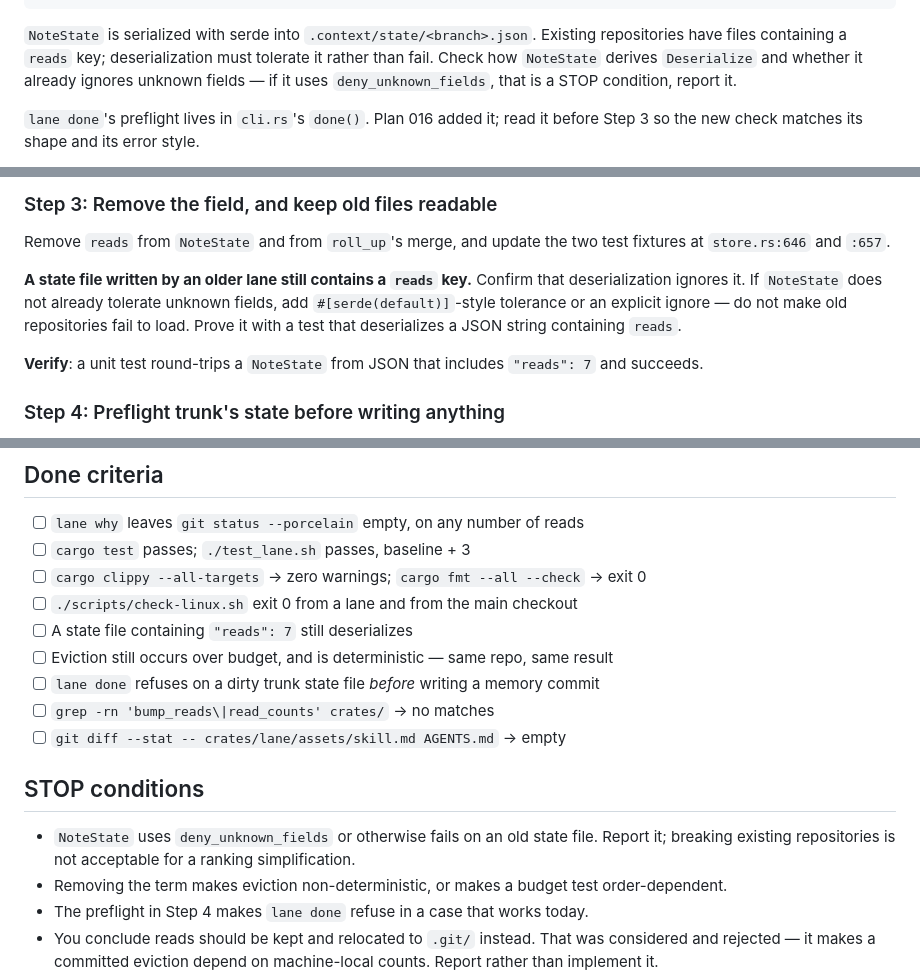
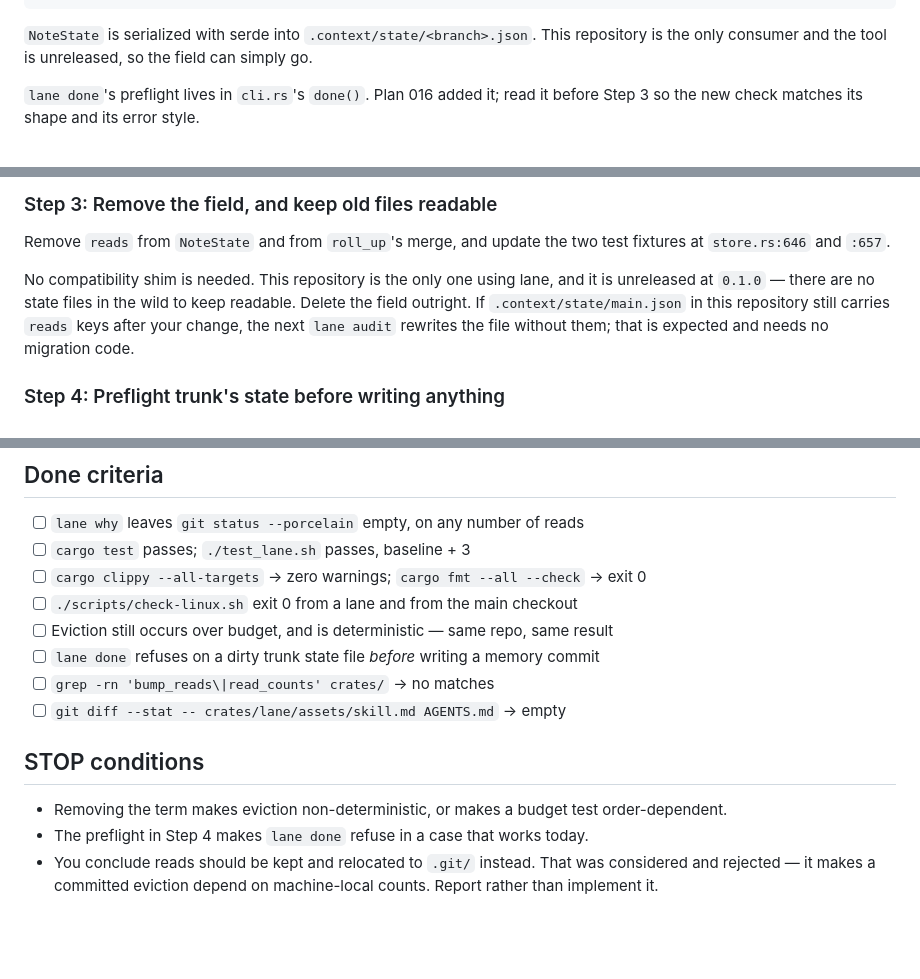
Before and after one commit to lukeed/lane, a Markdown page: plans/025-make-lane-why-a-pure-read.md, 3 parts joined by grey strips. Drawn GitHub-style; blank space fills up the shorter version.

Commit message:
docs: drop 025's compatibility shim

````diff
--- a/plans/025-make-lane-why-a-pure-read.md
+++ b/plans/025-make-lane-why-a-pure-read.md
@@ -88,10 +88,8 @@ crates/lane/src/store.rs:646    reads: 2,                       (test fixture)
 crates/lane/src/store.rs:657    reads: 3,                       (test fixture)
 ```
 
-`NoteState` is serialized with serde into `.context/state/<branch>.json`. Existing
-repositories have files containing a `reads` key; deserialization must tolerate it rather
-than fail. Check how `NoteState` derives `Deserialize` and whether it already ignores
-unknown fields — if it uses `deny_unknown_fields`, that is a STOP condition, report it.
+`NoteState` is serialized with serde into `.context/state/<branch>.json`. This repository
+is the only consumer and the tool is unreleased, so the field can simply go.
 
 `lane done`'s preflight lives in `cli.rs`'s `done()`. Plan 016 added it; read it before
 Step 3 so the new check matches its shape and its error style.
@@ -152,13 +150,11 @@ The key becomes `pinned > touched > tier_rank > id`. Do not reorder the remainin
 Remove `reads` from `NoteState` and from `roll_up`'s merge, and update the two test
 fixtures at `store.rs:646` and `:657`.
 
-**A state file written by an older lane still contains a `reads` key.** Confirm that
-deserialization ignores it. If `NoteState` does not already tolerate unknown fields, add
-`#[serde(default)]`-style tolerance or an explicit ignore — do not make old repositories
-fail to load. Prove it with a test that deserializes a JSON string containing `reads`.
-
-**Verify**: a unit test round-trips a `NoteState` from JSON that includes `"reads": 7` and
-succeeds.
+No compatibility shim is needed. This repository is the only one using lane, and it is
+unreleased at `0.1.0` — there are no state files in the wild to keep readable. Delete the
+field outright. If `.context/state/main.json` in this repository still carries `reads`
+keys after your change, the next `lane audit` rewrites the file without them; that is
+expected and needs no migration code.
 
 ### Step 4: Preflight trunk's state before writing anything
 
@@ -221,7 +217,6 @@ note is not a vote for it, because you often read one to find out it is wrong.
 - [ ] `cargo test` passes; `./test_lane.sh` passes, baseline + 3
 - [ ] `cargo clippy --all-targets` → zero warnings; `cargo fmt --all --check` → exit 0
 - [ ] `./scripts/check-linux.sh` exit 0 from a lane and from the main checkout
-- [ ] A state file containing `"reads": 7` still deserializes
 - [ ] Eviction still occurs over budget, and is deterministic — same repo, same result
 - [ ] `lane done` refuses on a dirty trunk state file *before* writing a memory commit
 - [ ] `grep -rn 'bump_reads\|read_counts' crates/` → no matches
@@ -229,8 +224,6 @@ note is not a vote for it, because you often read one to find out it is wrong.
 
 ## STOP conditions
 
-- `NoteState` uses `deny_unknown_fields` or otherwise fails on an old state file. Report it;
-  breaking existing repositories is not acceptable for a ranking simplification.
 - Removing the term makes eviction non-deterministic, or makes a budget test order-dependent.
 - The preflight in Step 4 makes `lane done` refuse in a case that works today.
 - You conclude reads should be kept and relocated to `.git/` instead. That was considered
````
